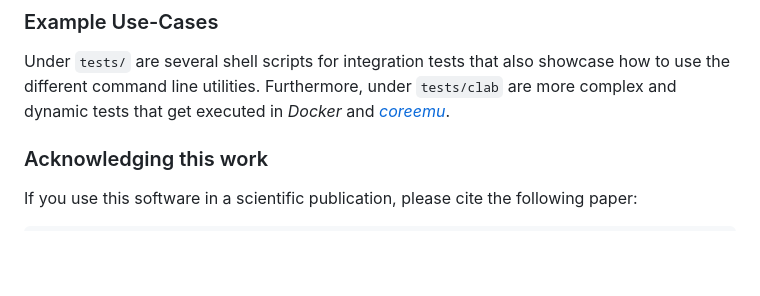
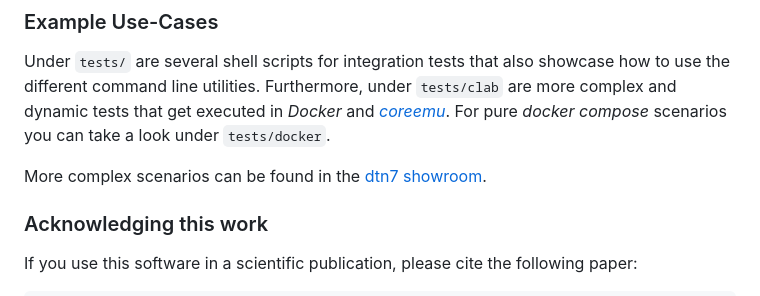
Before and after one commit to dtn7/dtn7-rs, a Markdown page: README.md, the part around the change. Drawn GitHub-style; blank space fills up the shorter version.

Commit message:
doc: Updated README to reflect new features such as static routing and docker compose scenarios.

```diff
--- a/README.md
+++ b/README.md
@@ -88,6 +88,9 @@ This service can be used together with `examples/dtnping.rs` for connectivity te
 
 Under `tests/` are several shell scripts for integration tests that also showcase how to use the different command line utilities.
 Furthermore, under `tests/clab` are more complex and dynamic tests that get executed in *Docker* and [*coreemu*](https://github.com/coreemu/core).
+For pure *docker compose* scenarios you can take a look under `tests/docker`.
+
+More complex scenarios can be found in the [dtn7 showroom](https://github.com/dtn7/dtn7-showroom).
 
 ### Acknowledging this work
 
```
